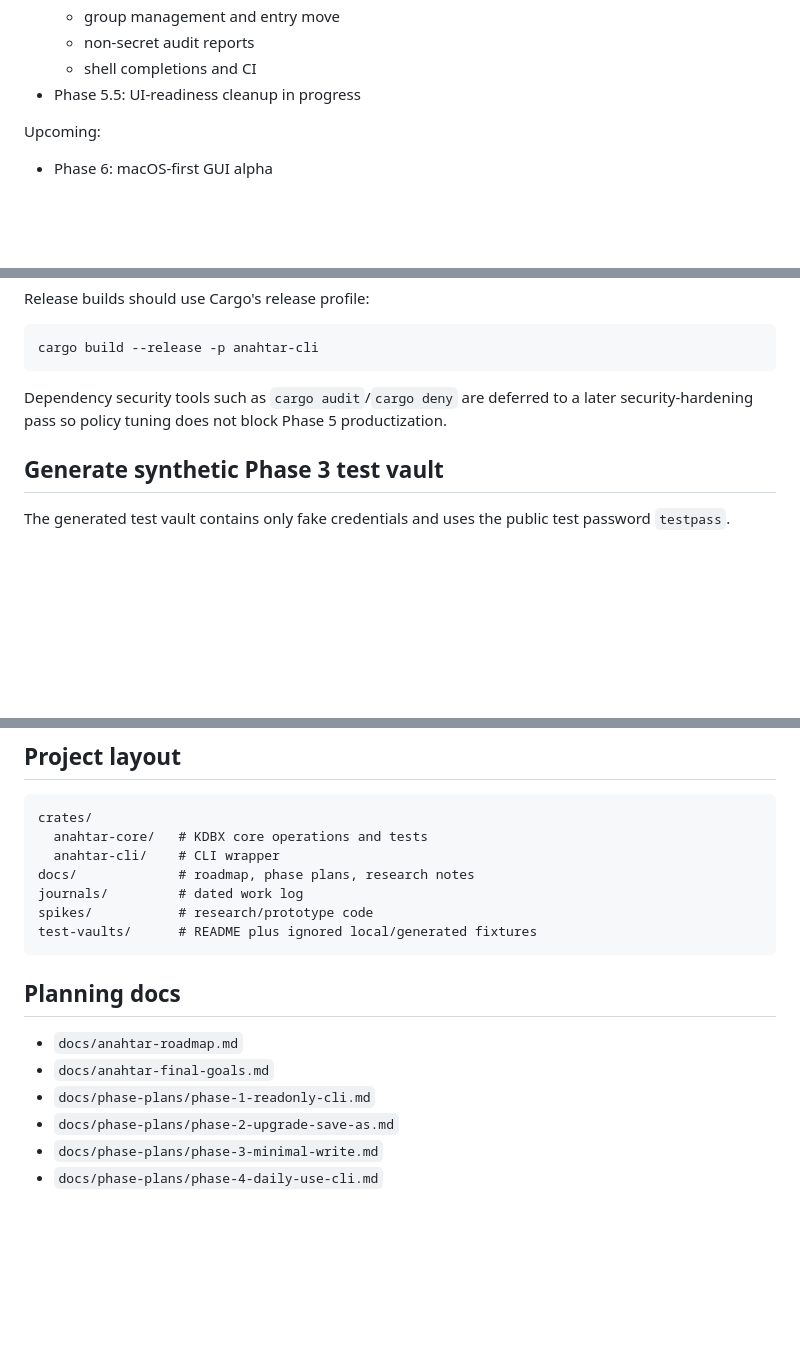
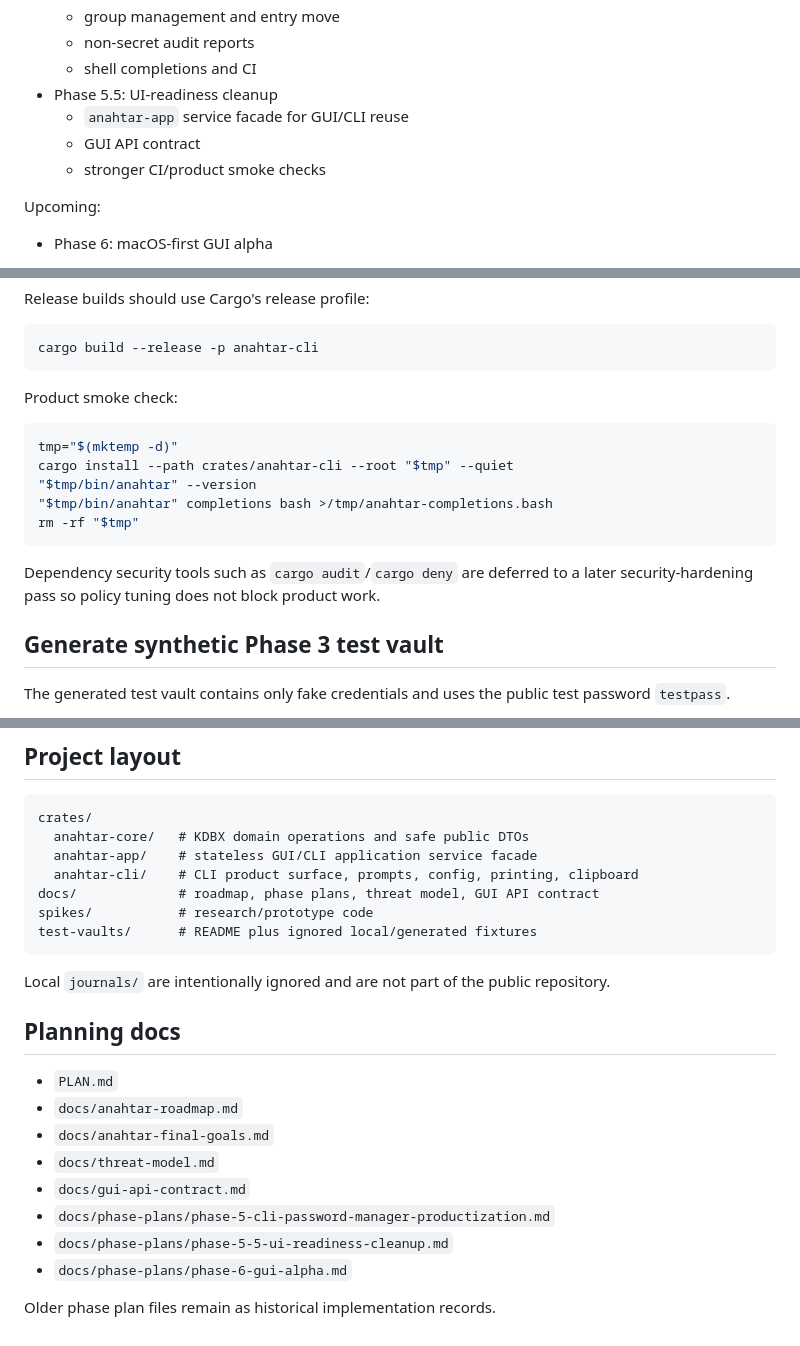
Before and after one commit to scubedoo187/anahtar, a Markdown page: README.md, 3 parts joined by grey strips. Rendered like a GitHub page; blank space fills up the shorter version.

Commit message:
Update README for UI readiness

````diff
--- a/README.md
+++ b/README.md
@@ -17,7 +17,10 @@ Completed:
   - group management and entry move
   - non-secret audit reports
   - shell completions and CI
-- Phase 5.5: UI-readiness cleanup in progress
+- Phase 5.5: UI-readiness cleanup
+  - `anahtar-app` service facade for GUI/CLI reuse
+  - GUI API contract
+  - stronger CI/product smoke checks
 
 Upcoming:
 
@@ -80,7 +84,17 @@ Release builds should use Cargo's release profile:
 cargo build --release -p anahtar-cli
 ```
 
-Dependency security tools such as `cargo audit`/`cargo deny` are deferred to a later security-hardening pass so policy tuning does not block Phase 5 productization.
+Product smoke check:
+
+```bash
+tmp="$(mktemp -d)"
+cargo install --path crates/anahtar-cli --root "$tmp" --quiet
+"$tmp/bin/anahtar" --version
+"$tmp/bin/anahtar" completions bash >/tmp/anahtar-completions.bash
+rm -rf "$tmp"
+```
+
+Dependency security tools such as `cargo audit`/`cargo deny` are deferred to a later security-hardening pass so policy tuning does not block product work.
 
 ## Generate synthetic Phase 3 test vault
 
@@ -270,19 +284,25 @@ cargo run -q -p anahtar-cli -- upgrade \
 
 ```text
 crates/
-  anahtar-core/   # KDBX core operations and tests
-  anahtar-cli/    # CLI wrapper
-docs/             # roadmap, phase plans, research notes
-journals/         # dated work log
+  anahtar-core/   # KDBX domain operations and safe public DTOs
+  anahtar-app/    # stateless GUI/CLI application service facade
+  anahtar-cli/    # CLI product surface, prompts, config, printing, clipboard
+docs/             # roadmap, phase plans, threat model, GUI API contract
 spikes/           # research/prototype code
 test-vaults/      # README plus ignored local/generated fixtures
 ```
 
+Local `journals/` are intentionally ignored and are not part of the public repository.
+
 ## Planning docs
 
+- `PLAN.md`
 - `docs/anahtar-roadmap.md`
 - `docs/anahtar-final-goals.md`
-- `docs/phase-plans/phase-1-readonly-cli.md`
-- `docs/phase-plans/phase-2-upgrade-save-as.md`
-- `docs/phase-plans/phase-3-minimal-write.md`
-- `docs/phase-plans/phase-4-daily-use-cli.md`
+- `docs/threat-model.md`
+- `docs/gui-api-contract.md`
+- `docs/phase-plans/phase-5-cli-password-manager-productization.md`
+- `docs/phase-plans/phase-5-5-ui-readiness-cleanup.md`
+- `docs/phase-plans/phase-6-gui-alpha.md`
+
+Older phase plan files remain as historical implementation records.
````
Also changed, not shown: other parts of README.md (+3 -2 lines).
